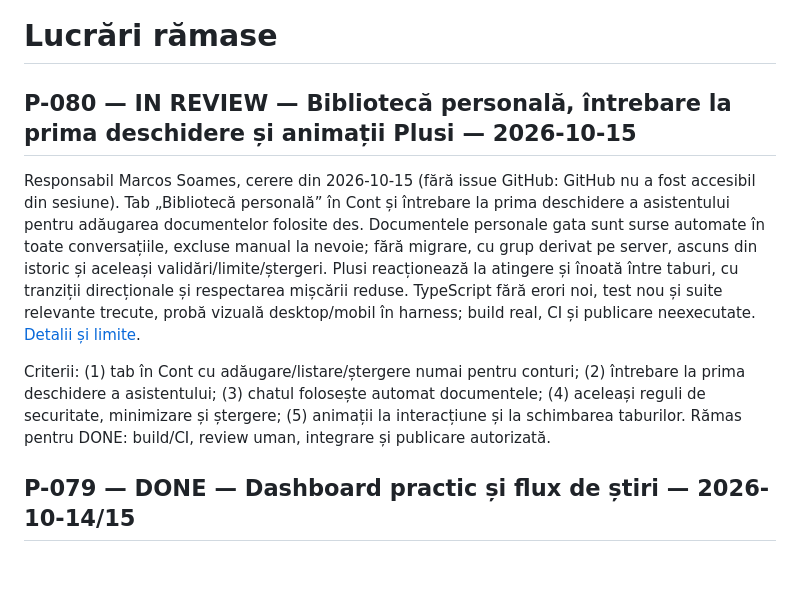
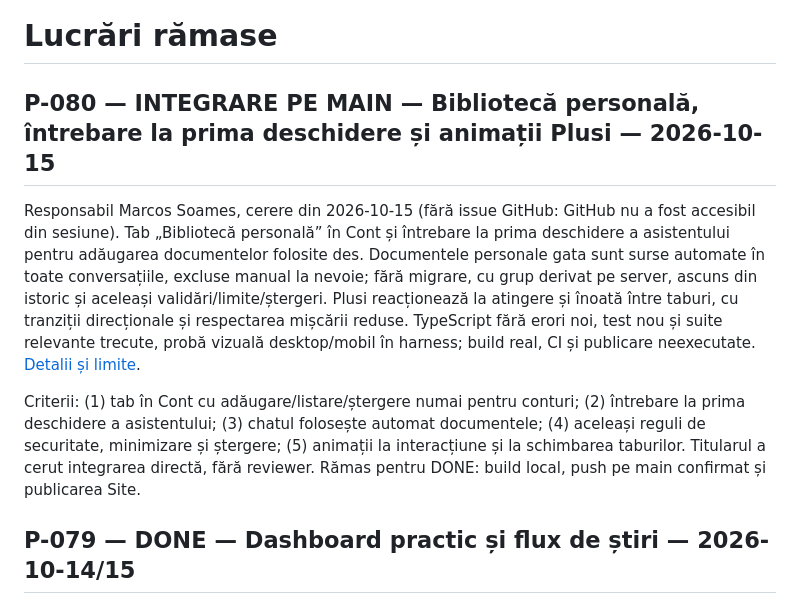
Before and after one commit to efleihraian/ProfPlus, a Markdown page: BACKLOG.md, the part around the change. Rendered like a GitHub page; blank space fills up the shorter version.

```diff
--- a/BACKLOG.md
+++ b/BACKLOG.md
@@ -1,10 +1,10 @@
 # Lucrări rămase
 
-## P-080 — IN REVIEW — Bibliotecă personală, întrebare la prima deschidere și animații Plusi — 2026-10-15
+## P-080 — INTEGRARE PE MAIN — Bibliotecă personală, întrebare la prima deschidere și animații Plusi — 2026-10-15
 
 Responsabil Marcos Soames, cerere din 2026-10-15 (fără issue GitHub: GitHub nu a fost accesibil din sesiune). Tab „Bibliotecă personală” în Cont și întrebare la prima deschidere a asistentului pentru adăugarea documentelor folosite des. Documentele personale gata sunt surse automate în toate conversațiile, excluse manual la nevoie; fără migrare, cu grup derivat pe server, ascuns din istoric și aceleași validări/limite/ștergeri. Plusi reacționează la atingere și înoată între taburi, cu tranziții direcționale și respectarea mișcării reduse. TypeScript fără erori noi, test nou și suite relevante trecute, probă vizuală desktop/mobil în harness; build real, CI și publicare neexecutate. [Detalii și limite](docs/PERSONAL_LIBRARY.md).
 
-Criterii: (1) tab în Cont cu adăugare/listare/ștergere numai pentru conturi; (2) întrebare la prima deschidere a asistentului; (3) chatul folosește automat documentele; (4) aceleași reguli de securitate, minimizare și ștergere; (5) animații la interacțiune și la schimbarea taburilor. Rămas pentru DONE: build/CI, review uman, integrare și publicare autorizată.
+Criterii: (1) tab în Cont cu adăugare/listare/ștergere numai pentru conturi; (2) întrebare la prima deschidere a asistentului; (3) chatul folosește automat documentele; (4) aceleași reguli de securitate, minimizare și ștergere; (5) animații la interacțiune și la schimbarea taburilor. Titularul a cerut integrarea directă, fără reviewer. Rămas pentru DONE: build local, push pe main confirmat și publicarea Site.
 
 ## P-079 — DONE — Dashboard practic și flux de știri — 2026-10-14/15
 
```
Also changed, not shown: STATUS.md (+2 -2 lines), docs/WORKLOG.md (+3 -0 lines).
